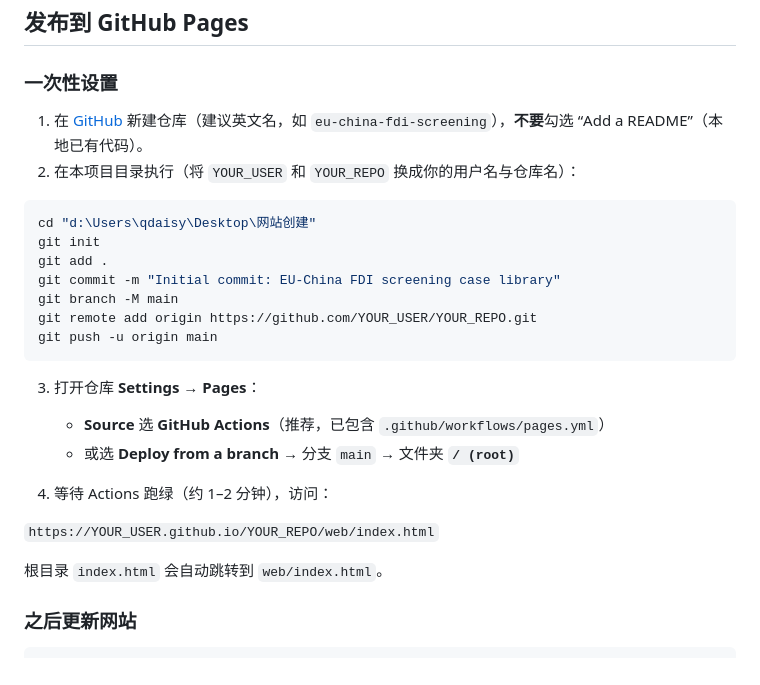
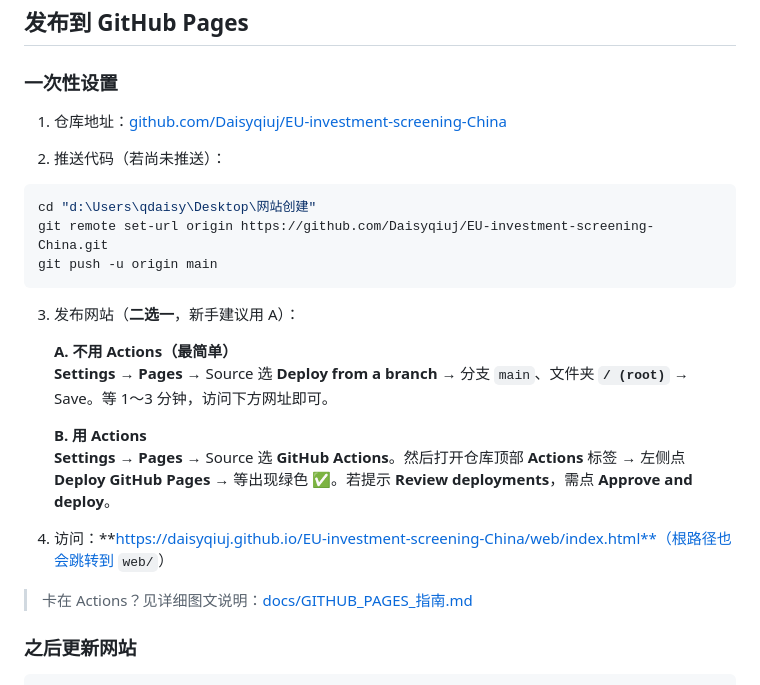
Before and after one commit to Daisyqiuj/EU-investment-screening-China, a Markdown page: README.md, the part around the change. GitHub-like rendering.

Commit message:
docs: set GitHub remote URLs for Daisyqiuj/EU-investment-screening-China
Co-authored-by: Cursor <cursoragent@cursor.com>

````diff
--- a/README.md
+++ b/README.md
@@ -19,28 +19,27 @@
 
 ### 一次性设置
 
-1. 在 [GitHub](https://github.com/new) 新建仓库（建议英文名，如 `eu-china-fdi-screening`），**不要**勾选 “Add a README”（本地已有代码）。
-2. 在本项目目录执行（将 `YOUR_USER` 和 `YOUR_REPO` 换成你的用户名与仓库名）：
+1. 仓库地址：[github.com/Daisyqiuj/EU-investment-screening-China](https://github.com/Daisyqiuj/EU-investment-screening-China)
+
+2. 推送代码（若尚未推送）：
 
 ```powershell
 cd "d:\Users\qdaisy\Desktop\网站创建"
-git init
-git add .
-git commit -m "Initial commit: EU-China FDI screening case library"
-git branch -M main
-git remote add origin https://github.com/YOUR_USER/YOUR_REPO.git
+git remote set-url origin https://github.com/Daisyqiuj/EU-investment-screening-China.git
 git push -u origin main
 ```
 
-3. 打开仓库 **Settings → Pages**：
-   - **Source** 选 **GitHub Actions**（推荐，已包含 `.github/workflows/pages.yml`）
-   - 或选 **Deploy from a branch** → 分支 `main` → 文件夹 **`/ (root)`**
+3. 发布网站（**二选一**，新手建议用 A）：
 
-4. 等待 Actions 跑绿（约 1–2 分钟），访问：
+   **A. 不用 Actions（最简单）**
+   **Settings → Pages** → Source 选 **Deploy from a branch** → 分支 `main`、文件夹 **`/ (root)`** → Save。等 1～3 分钟，访问下方网址即可。
 
-`https://YOUR_USER.github.io/YOUR_REPO/web/index.html`
+   **B. 用 Actions**
+   **Settings → Pages** → Source 选 **GitHub Actions**。然后打开仓库顶部 **Actions** 标签 → 左侧点 **Deploy GitHub Pages** → 等出现绿色 ✅。若提示 **Review deployments**，需点 **Approve and deploy**。
 
-根目录 `index.html` 会自动跳转到 `web/index.html`。
+4. 访问：**https://daisyqiuj.github.io/EU-investment-screening-China/web/index.html**（根路径也会跳转到 `web/`）
+
+> 卡在 Actions？见详细图文说明：[docs/GITHUB_PAGES_指南.md](docs/GITHUB_PAGES_指南.md)
 
 ### 之后更新网站
 
````
Also changed, not shown: docs/GITHUB_PAGES_指南.md (added, +98 -0 lines).
